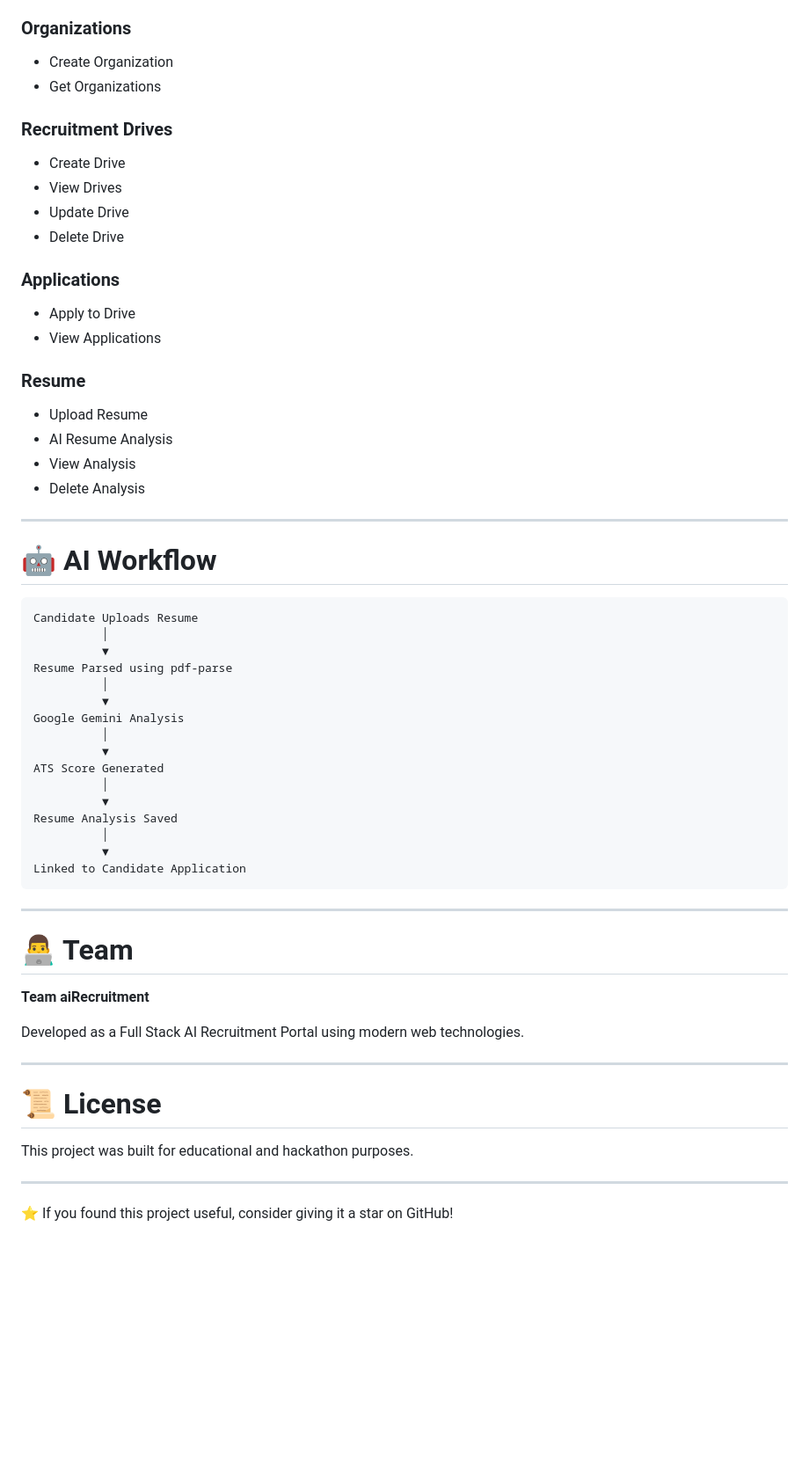
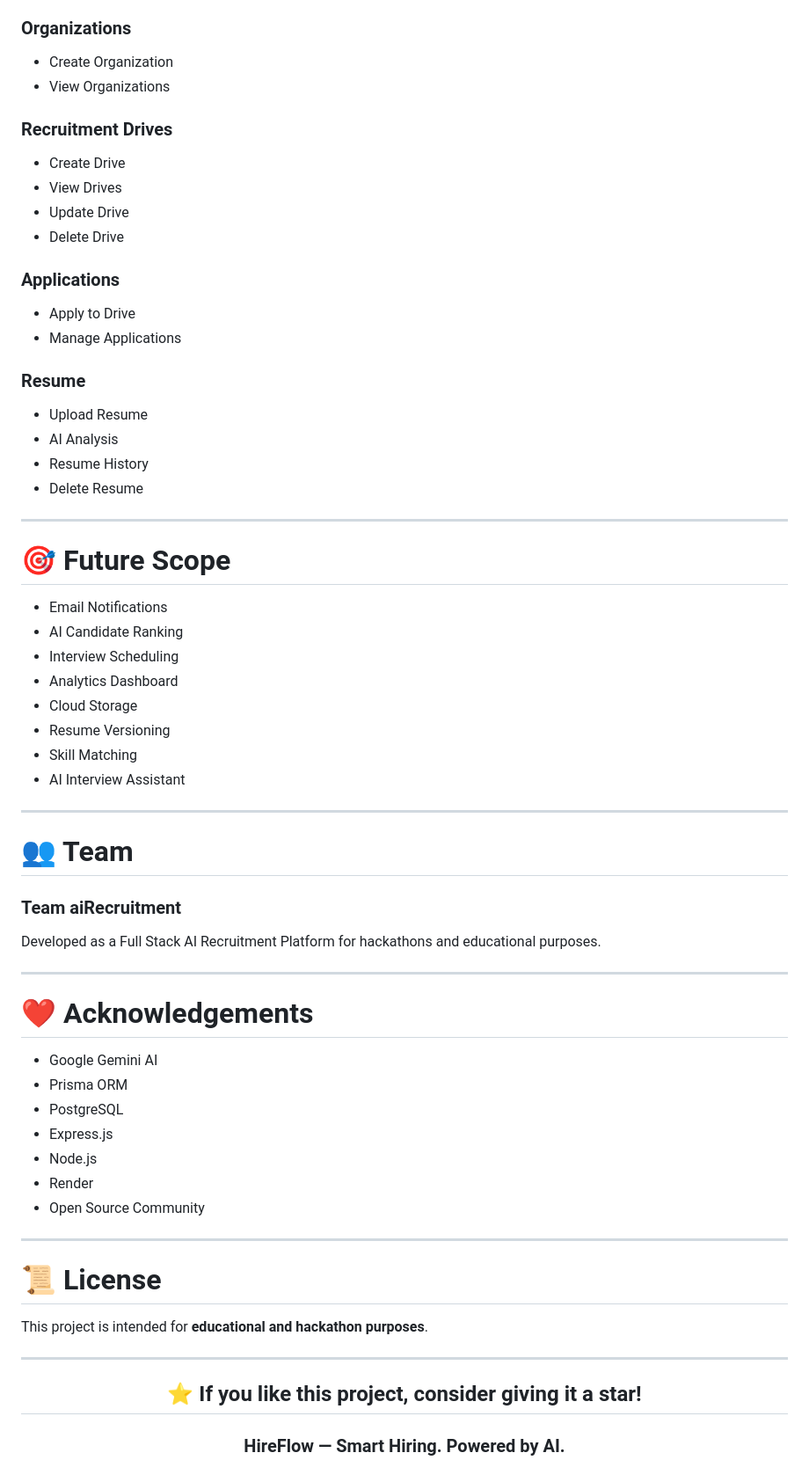
Before and after one commit to chiragarora07/aiRecruitment, a Markdown page: README.md, the part around one of its changes. Shown at 88% size. Drawn GitHub-style; blank space fills up the shorter version.

````diff
--- a/README.md
+++ b/README.md
@@ -227,7 +356,7 @@ server
 ### Organizations
 
 * Create Organization
-* Get Organizations
+* View Organizations
 
 ### Recruitment Drives
 
@@ -239,52 +368,60 @@ server
 ### Applications
 
 * Apply to Drive
-* View Applications
+* Manage Applications
 
 ### Resume
 
 * Upload Resume
-* AI Resume Analysis
-* View Analysis
-* Delete Analysis
+* AI Analysis
+* Resume History
+* Delete Resume
 
 ---
 
-# 🤖 AI Workflow
+# 🎯 Future Scope
 
-```text
-Candidate Uploads Resume
-          │
-          ▼
-Resume Parsed using pdf-parse
-          │
-          ▼
-Google Gemini Analysis
-          │
-          ▼
-ATS Score Generated
-          │
-          ▼
-Resume Analysis Saved
-          │
-          ▼
-Linked to Candidate Application
-```
+* Email Notifications
+* AI Candidate Ranking
+* Interview Scheduling
+* Analytics Dashboard
+* Cloud Storage
+* Resume Versioning
+* Skill Matching
+* AI Interview Assistant
 
 ---
 
-# 👨‍💻 Team
+# 👥 Team
 
-**Team aiRecruitment**
+### Team aiRecruitment
 
-Developed as a Full Stack AI Recruitment Portal using modern web technologies.
+Developed as a Full Stack AI Recruitment Platform for hackathons and educational purposes.
+
+---
+
+# ❤️ Acknowledgements
+
+* Google Gemini AI
+* Prisma ORM
+* PostgreSQL
+* Express.js
+* Node.js
+* Render
+* Open Source Community
 
 ---
 
 # 📜 License
 
-This project was built for educational and hackathon purposes.
+This project is intended for **educational and hackathon purposes**.
 
 ---
 
-⭐ If you found this project useful, consider giving it a star on GitHub!
+<div align="center">
+
+## ⭐ If you like this project, consider giving it a star!
+
+### **HireFlow — Smart Hiring. Powered by AI.**
+
+</div>
````
Also changed, not shown: other parts of README.md (+218 -89 lines).
